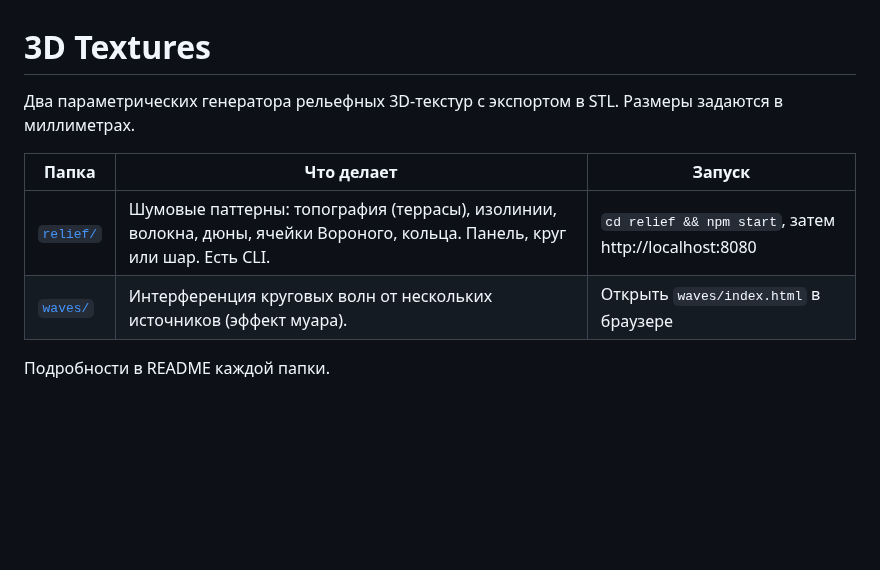
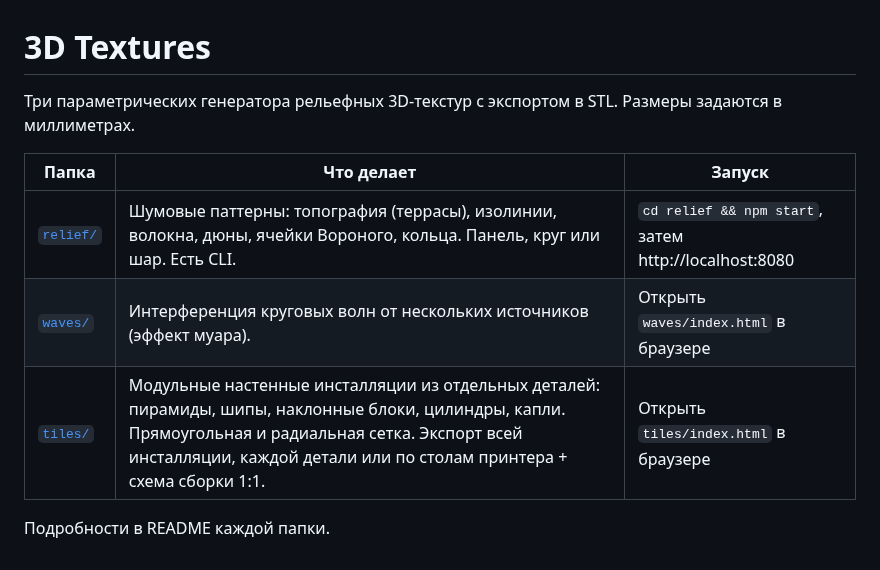
Before and after one commit to n04b/parametric-3d-stuff-generators-warehouse, a Markdown page: README.md, the part around the change. Drawn GitHub-style; blank space fills up the shorter version.

```diff
--- a/README.md
+++ b/README.md
@@ -1,11 +1,12 @@
 # 3D Textures
 
-Два параметрических генератора рельефных 3D-текстур с экспортом в STL.
+Три параметрических генератора рельефных 3D-текстур с экспортом в STL.
 Размеры задаются в миллиметрах.
 
 | Папка | Что делает | Запуск |
 | --- | --- | --- |
 | [`relief/`](relief/) | Шумовые паттерны: топография (террасы), изолинии, волокна, дюны, ячейки Вороного, кольца. Панель, круг или шар. Есть CLI. | `cd relief && npm start`, затем http://localhost:8080 |
 | [`waves/`](waves/) | Интерференция круговых волн от нескольких источников (эффект муара). | Открыть `waves/index.html` в браузере |
+| [`tiles/`](tiles/) | Модульные настенные инсталляции из отдельных деталей: пирамиды, шипы, наклонные блоки, цилиндры, капли. Прямоугольная и радиальная сетка. Экспорт всей инсталляции, каждой детали или по столам принтера + схема сборки 1:1. | Открыть `tiles/index.html` в браузере |
 
 Подробности в README каждой папки.
```
Also changed, not shown: tiles/README.md (added, +74 -0 lines), tiles/docs/preview.jpg (added), 5 other files.
